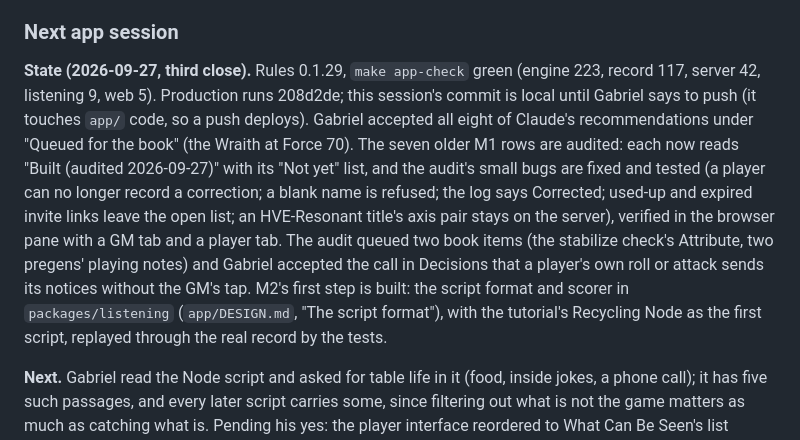
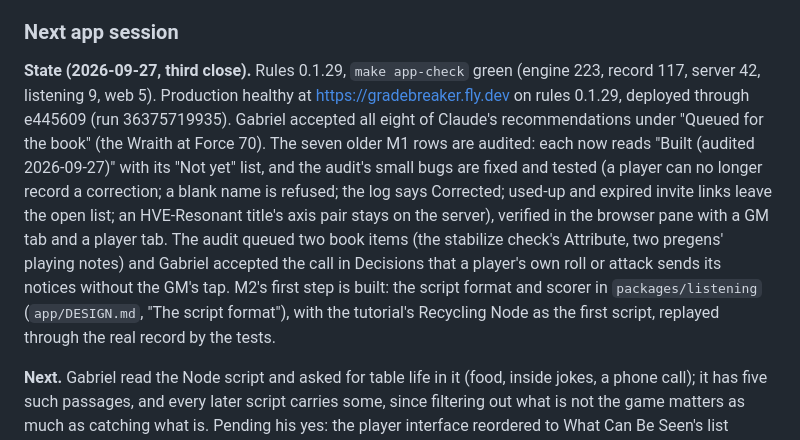
Before and after one commit to gabrielxz/litrpgrpg, a Markdown page: 99-to-do.md, the part around the change. Drawn GitHub-style.

Commit message:
App handoff: deployed through e445609
Co-Authored-By: Claude Opus 5.5 <noreply@anthropic.com>

```diff
--- a/99-to-do.md
+++ b/99-to-do.md
@@ -122,7 +122,7 @@ Edits an app session forces, each with Gabriel's ruling or Claude's recommendati
 
 ### Next app session
 
-**State (2026-09-27, third close).** Rules 0.1.29, `make app-check` green (engine 223, record 117, server 42, listening 9, web 5). Production runs 208d2de; this session's commit is local until Gabriel says to push (it touches `app/` code, so a push deploys). Gabriel accepted all eight of Claude's recommendations under "Queued for the book" (the Wraith at Force 70). The seven older M1 rows are audited: each now reads "Built (audited 2026-09-27)" with its "Not yet" list, and the audit's small bugs are fixed and tested (a player can no longer record a correction; a blank name is refused; the log says Corrected; used-up and expired invite links leave the open list; an HVE-Resonant title's axis pair stays on the server), verified in the browser pane with a GM tab and a player tab. The audit queued two book items (the stabilize check's Attribute, two pregens' playing notes) and Gabriel accepted the call in Decisions that a player's own roll or attack sends its notices without the GM's tap. M2's first step is built: the script format and scorer in `packages/listening` (`app/DESIGN.md`, "The script format"), with the tutorial's Recycling Node as the first script, replayed through the real record by the tests.
+**State (2026-09-27, third close).** Rules 0.1.29, `make app-check` green (engine 223, record 117, server 42, listening 9, web 5). Production healthy at https://gradebreaker.fly.dev on rules 0.1.29, deployed through e445609 (run 36375719935). Gabriel accepted all eight of Claude's recommendations under "Queued for the book" (the Wraith at Force 70). The seven older M1 rows are audited: each now reads "Built (audited 2026-09-27)" with its "Not yet" list, and the audit's small bugs are fixed and tested (a player can no longer record a correction; a blank name is refused; the log says Corrected; used-up and expired invite links leave the open list; an HVE-Resonant title's axis pair stays on the server), verified in the browser pane with a GM tab and a player tab. The audit queued two book items (the stabilize check's Attribute, two pregens' playing notes) and Gabriel accepted the call in Decisions that a player's own roll or attack sends its notices without the GM's tap. M2's first step is built: the script format and scorer in `packages/listening` (`app/DESIGN.md`, "The script format"), with the tutorial's Recycling Node as the first script, replayed through the real record by the tests.
 
 **Next.** Gabriel read the Node script and asked for table life in it (food, inside jokes, a phone call); it has five such passages, and every later script carries some, since filtering out what is not the game matters as much as catching what is. Pending his yes: the player interface reordered to What Can Be Seen's list (Claude recommends it). Then, in order: a second script that exercises counter ticks and a fight; the provider adapter and the GM's key (M2's first **active** row); the first drafting prompt (events and HVE entries from typed lines), judged by the scorer over several runs. An audit follow-up worth doing before M2 reads the record: the in-world words test over every notice kind.
 
```
